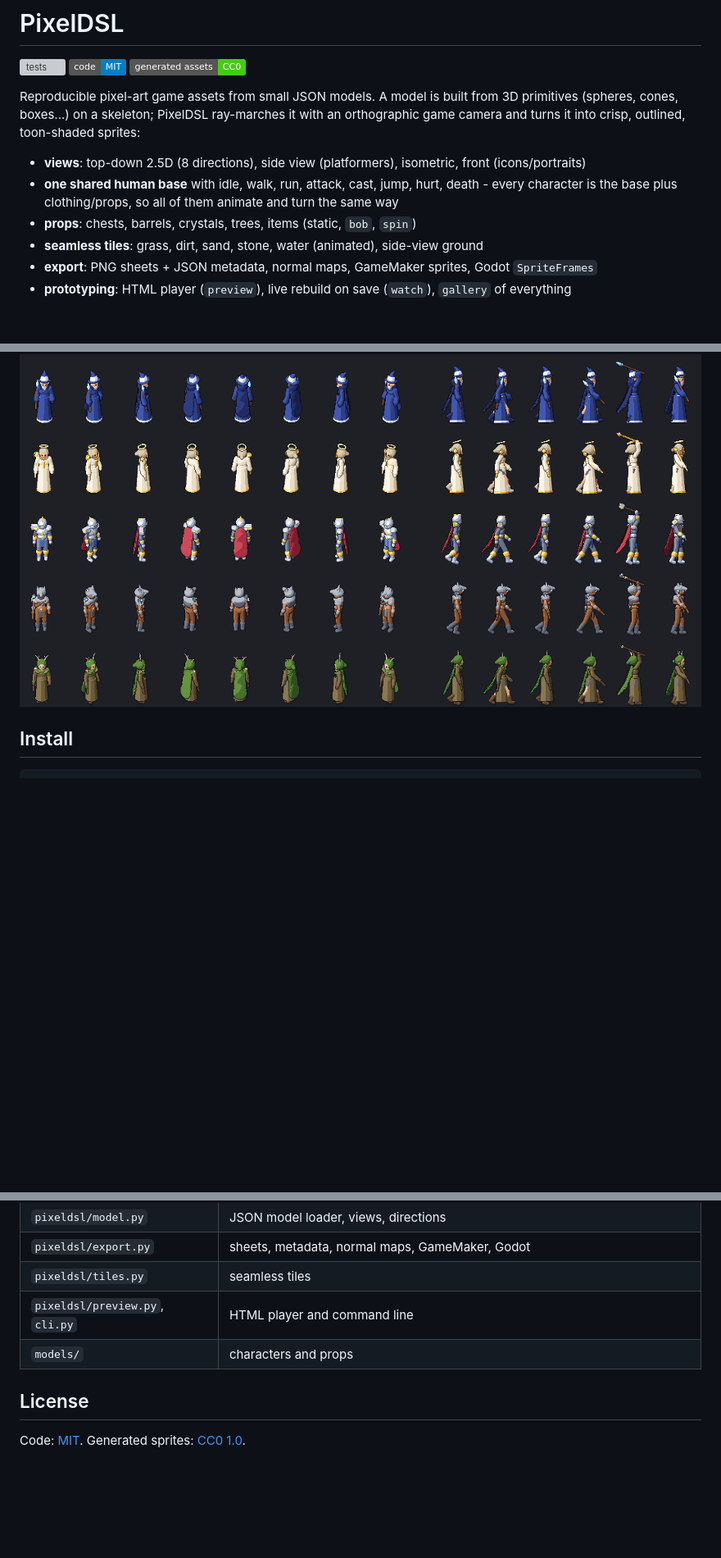
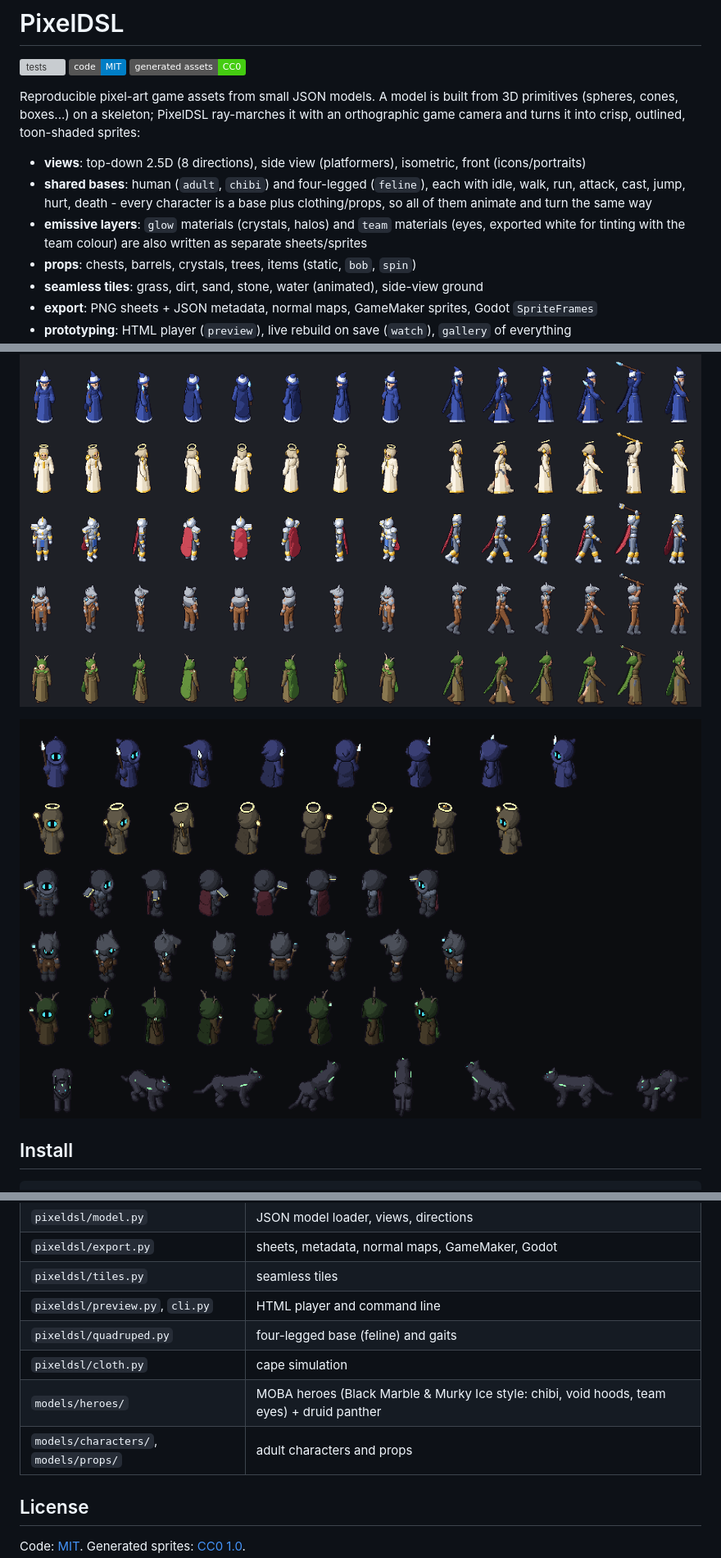
Before and after one commit to revomarkone-max/PIXELDSLSTUDIO, a Markdown page: README.md, 3 parts joined by grey strips. Shown at 82% size. GitHub-like rendering; pictures changed too: docs/heroes.png (added); badges without logos; blank space fills up the shorter version; grey boxes are pictures that could not be loaded.

```diff
--- a/README.md
+++ b/README.md
@@ -9,8 +9,11 @@ Reproducible pixel-art game assets from small JSON models. A model is built from
 an orthographic game camera and turns it into crisp, outlined, toon-shaded sprites:
 
 - **views**: top-down 2.5D (8 directions), side view (platformers), isometric, front (icons/portraits)
-- **one shared human base** with idle, walk, run, attack, cast, jump, hurt, death - every
-  character is the base plus clothing/props, so all of them animate and turn the same way
+- **shared bases**: human (`adult`, `chibi`) and four-legged (`feline`), each with idle, walk,
+  run, attack, cast, jump, hurt, death - every character is a base plus clothing/props, so all of
+  them animate and turn the same way
+- **emissive layers**: `glow` materials (crystals, halos) and `team` materials (eyes, exported white
+  for tinting with the team colour) are also written as separate sheets/sprites
 - **props**: chests, barrels, crystals, trees, items (static, `bob`, `spin`)
 - **seamless tiles**: grass, dirt, sand, stone, water (animated), side-view ground
 - **export**: PNG sheets + JSON metadata, normal maps, GameMaker sprites, Godot `SpriteFrames`
@@ -20,6 +23,8 @@ Deterministic: the same JSON always produces the same pixels, so assets live in
 as text and can be regenerated at any size (`--scale 0.5` for half-size sprites).
 
 ![Heroes in the top-down and side views](docs/showcase.png)
+
+![MOBA heroes in the Black Marble & Murky Ice style, 8 directions](docs/heroes.png)
 
 ## Install
 
@@ -109,7 +119,10 @@ feet, no texture filtering. Godot gets one `SpriteFrames` per view with animatio
 | `pixeldsl/export.py` | sheets, metadata, normal maps, GameMaker, Godot |
 | `pixeldsl/tiles.py` | seamless tiles |
 | `pixeldsl/preview.py`, `cli.py` | HTML player and command line |
-| `models/` | characters and props |
+| `pixeldsl/quadruped.py` | four-legged base (feline) and gaits |
+| `pixeldsl/cloth.py` | cape simulation |
+| `models/heroes/` | MOBA heroes (Black Marble & Murky Ice style: chibi, void hoods, team eyes) + druid panther |
+| `models/characters/`, `models/props/` | adult characters and props |
 
 ## License
 
```
Also changed, not shown: other parts of README.md (+6 -1 lines), 14 other files.
